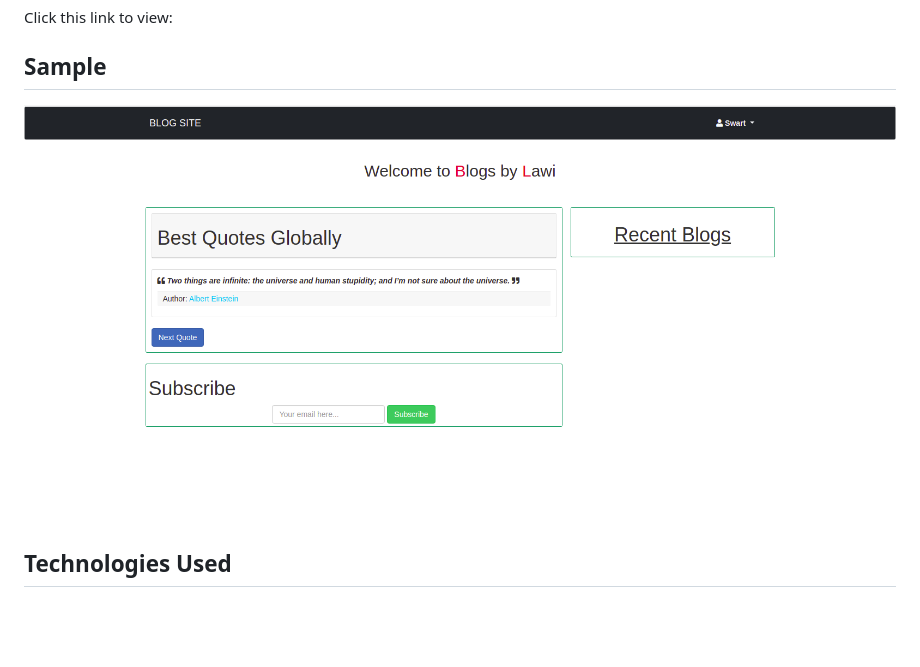
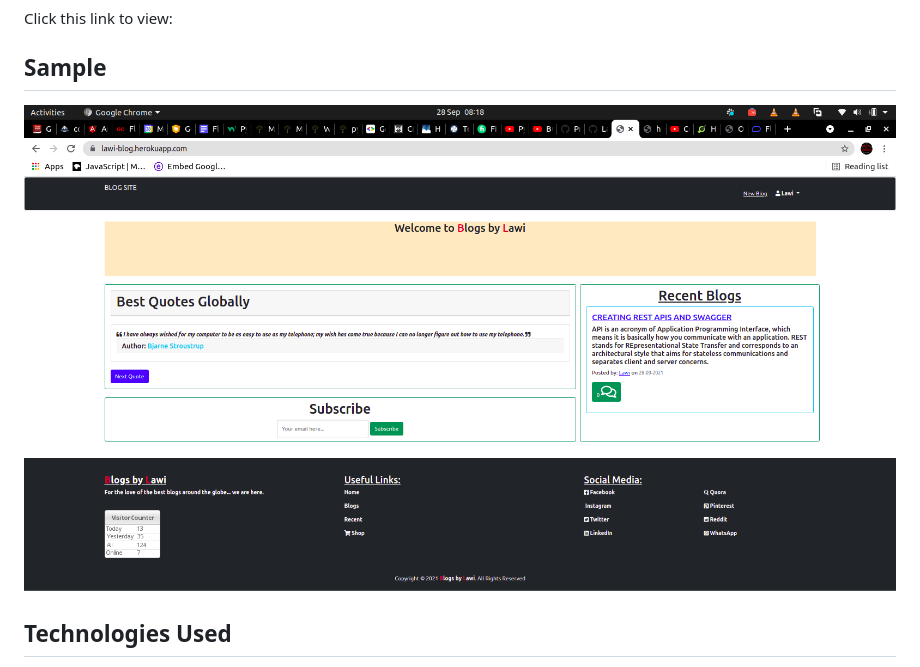
Before and after one commit to LawiOtieno/lawi-blog, a Markdown page: README.md, the part around the change. Drawn GitHub-style; pictures changed too: samples/landing-sample-lawi-blog.png (deleted), samples/lawiBlogLanding.png (added); blank space fills up the shorter version.

Commit message:
README sample photo

```diff
--- a/README.md
+++ b/README.md
@@ -59,7 +59,7 @@ $ ./start.sh
 Click this link to view:
 
 ## Sample
-<img src="./samples/landing-sample-lawi-blog.png" alt="Landing Page" />
+<img src="./samples/lawiBlogLanding.png" alt="Landing Page" />
 
 
 ## Technologies Used
```
